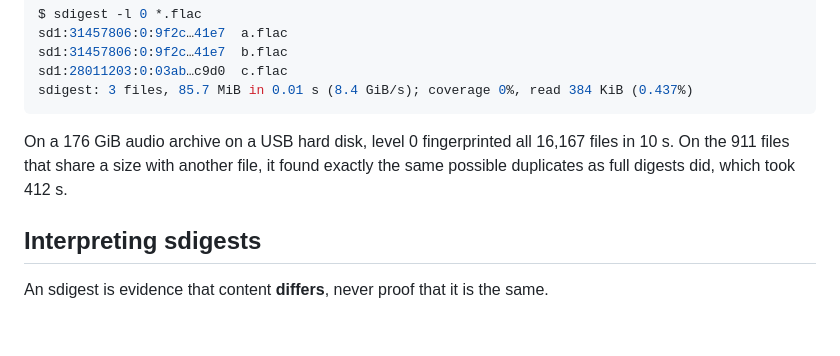
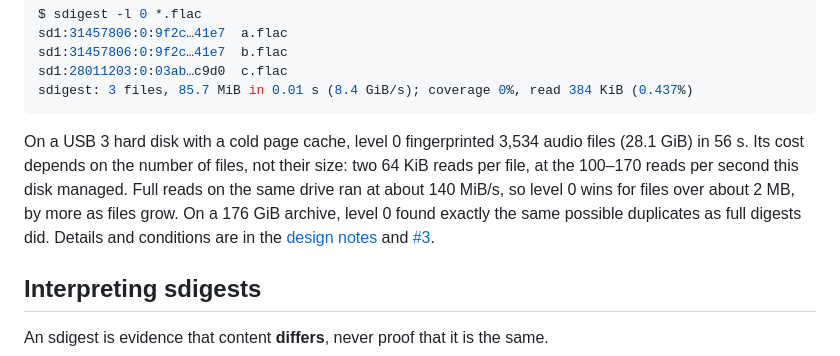
Before and after one commit to reece/sdigest, a Markdown page: README.md, the part around the change. Drawn GitHub-style; blank space fills up the shorter version.

````diff
--- a/README.md
+++ b/README.md
@@ -17,10 +17,15 @@ sd1:28011203:0:03ab…c9d0  c.flac
 sdigest: 3 files, 85.7 MiB in 0.01 s (8.4 GiB/s); coverage 0%, read 384 KiB (0.437%)
 ```
 
-On a 176 GiB audio archive on a USB hard disk, level 0 fingerprinted all
-16,167 files in 10 s. On the 911 files that share a size with another file,
-it found exactly the same possible duplicates as full digests did, which
-took 412 s.
+On a USB 3 hard disk with a cold page cache, level 0 fingerprinted 3,534
+audio files (28.1 GiB) in 56 s. Its cost depends on the number of files,
+not their size: two 64 KiB reads per file, at the 100–170 reads per second
+this disk managed. Full reads on the same drive ran at about 140 MiB/s, so
+level 0 wins for files over about 2 MB, by more as files grow. On a 176 GiB
+archive, level 0 found exactly the same possible duplicates as full digests
+did. Details and conditions are in the
+[design notes](https://github.com/reece/sdigest/blob/main/doc/design.md#results)
+and [#3](https://github.com/reece/sdigest/issues/3).
 
 ## Interpreting sdigests
 
````
Also changed, not shown: doc/design.md (+39 -9 lines).
